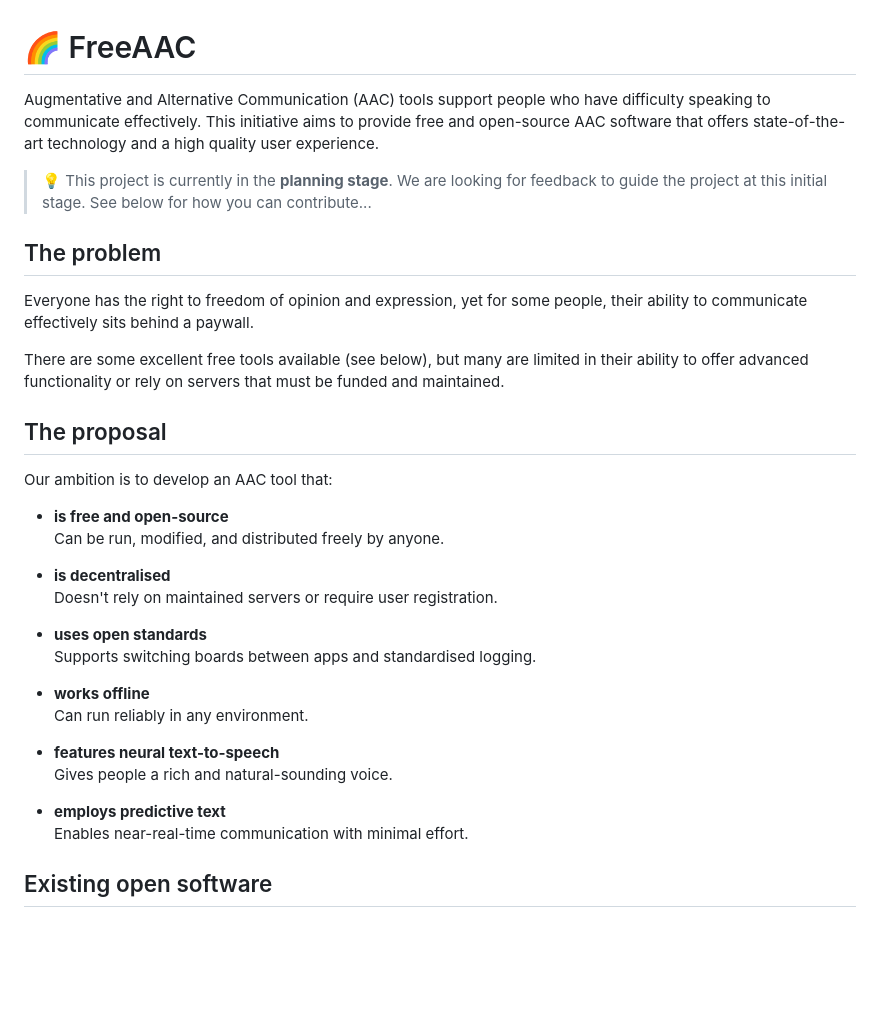
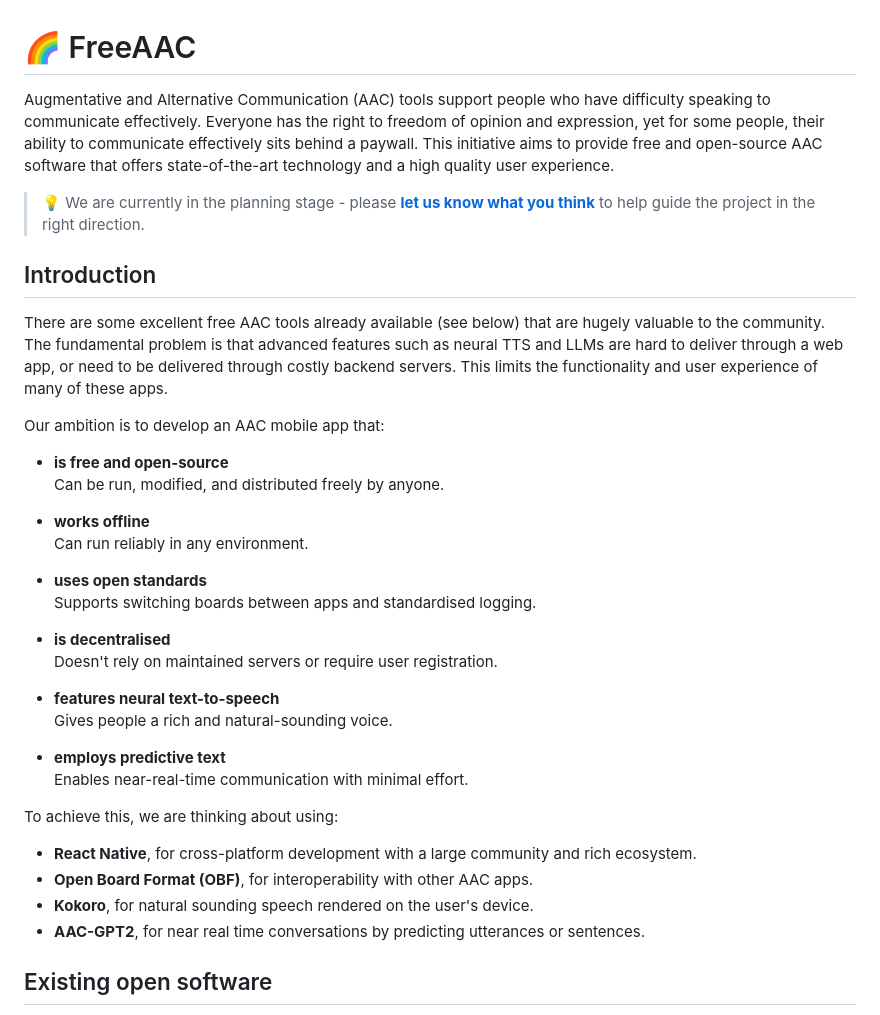
Before and after one commit to sonicbaume/FreeAAC, a Markdown page: README.md, the part around one of its changes. GitHub-like rendering; blank space fills up the shorter version.

```diff
--- a/README.md
+++ b/README.md
@@ -1,36 +1,39 @@
 # 🌈 FreeAAC
 
-Augmentative and Alternative Communication (AAC) tools support people who have difficulty speaking to communicate effectively. This initiative aims to provide free and open-source AAC software that offers state-of-the-art technology and a high quality user experience.
+Augmentative and Alternative Communication (AAC) tools support people who have difficulty speaking to communicate effectively. Everyone has the right to freedom of opinion and expression, yet for some people, their ability to communicate effectively sits behind a paywall. This initiative aims to provide free and open-source AAC software that offers state-of-the-art technology and a high quality user experience.
 
-> 💡 This project is currently in the **planning stage**. We are looking for feedback to guide the project at this initial stage. See below for how you can contribute...
+> 💡 We are currently in the planning stage - please **[let us know what you think](https://github.com/sonicbaume/FreeAAC/discussions)** to help guide the project in the right direction.
 
-## The problem
+## Introduction
 
-Everyone has the right to freedom of opinion and expression, yet for some people, their ability to communicate effectively sits behind a paywall.
+There are some excellent free AAC tools already available (see below) that are hugely valuable to the community. The fundamental problem is that advanced features such as neural TTS and LLMs are hard to deliver through a web app, or need to be delivered through costly backend servers. This limits the functionality and user experience of many of these apps.
 
-There are some excellent free tools available (see below), but many are limited in their ability to offer advanced functionality or rely on servers that must be funded and maintained.
-
-## The proposal
-
-Our ambition is to develop an AAC tool that:
+Our ambition is to develop an AAC mobile app that:
 
 - **is free and open-source**<br>
   Can be run, modified, and distributed freely by anyone.
 
-- **is decentralised**<br>
-  Doesn't rely on maintained servers or require user registration.
+- **works offline**<br>
+  Can run reliably in any environment.
 
 - **uses open standards**<br>
   Supports switching boards between apps and standardised logging.
 
-- **works offline**<br>
-  Can run reliably in any environment.
+- **is decentralised**<br>
+  Doesn't rely on maintained servers or require user registration.
 
 - **features neural text-to-speech**<br>
   Gives people a rich and natural-sounding voice.
 
 - **employs predictive text**<br>
   Enables near-real-time communication with minimal effort.
+
+To achieve this, we are thinking about using:
+
+- **React Native**, for cross-platform development with a large community and rich ecosystem.
+- **Open Board Format (OBF)**, for interoperability with other AAC apps.
+- **Kokoro**, for natural sounding speech rendered on the user's device.
+- **AAC-GPT2**, for near real time conversations by predicting utterances or sentences.
 
 ## Existing open software
 
```
Also changed, not shown: other parts of README.md (+26 -18 lines).
